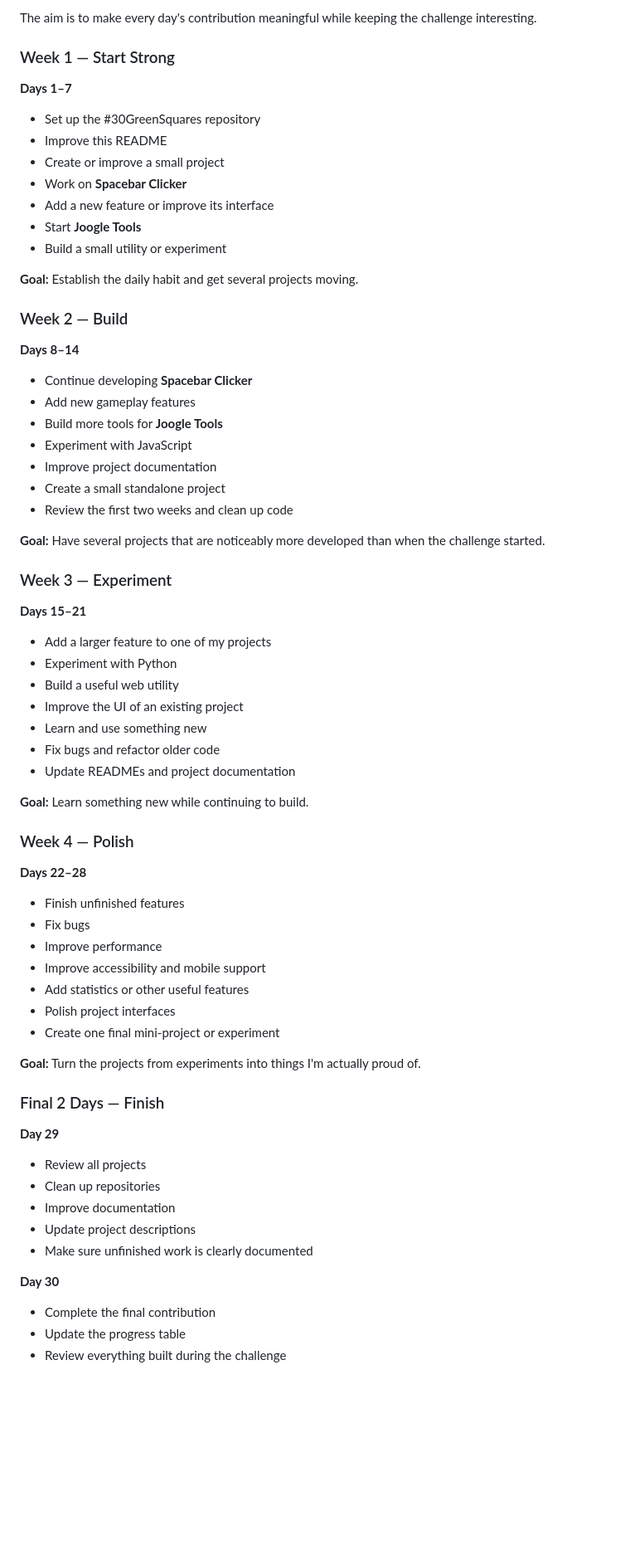
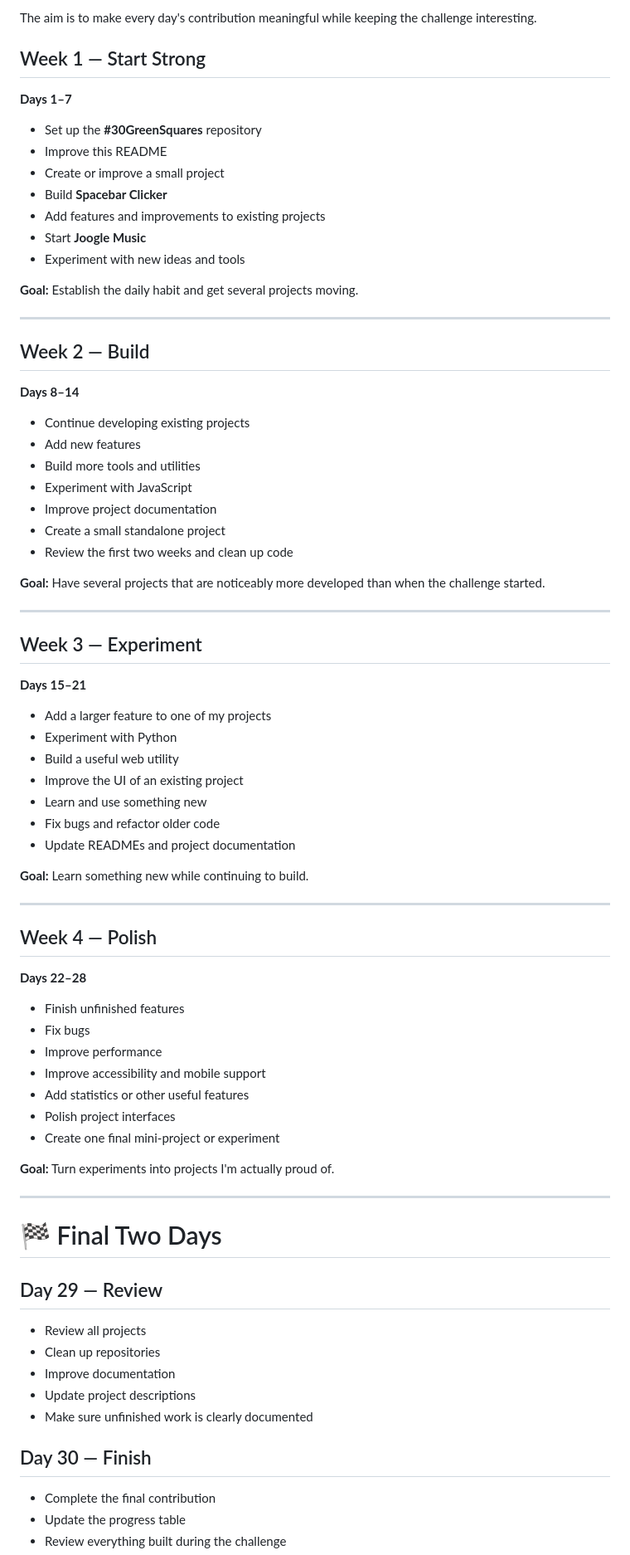
Before and after one commit to Jed-Thompson12/-30GreenSquares, a Markdown page: README.md, the part around one of its changes. Shown at 83% size. Drawn GitHub-style; blank space fills up the shorter version.

```diff
--- a/README.md
+++ b/README.md
@@ -56,27 +66,29 @@ The challenge will be split between **building projects, improving existing proj
 
 The aim is to make every day's contribution meaningful while keeping the challenge interesting.
 
-### Week 1 — Start Strong
+## Week 1 — Start Strong
 
 **Days 1–7**
 
-* Set up the #30GreenSquares repository
+* Set up the **#30GreenSquares** repository
 * Improve this README
 * Create or improve a small project
-* Work on **Spacebar Clicker**
-* Add a new feature or improve its interface
-* Start **Joogle Tools**
-* Build a small utility or experiment
+* Build **Spacebar Clicker**
+* Add features and improvements to existing projects
+* Start **Joogle Music**
+* Experiment with new ideas and tools
 
 **Goal:** Establish the daily habit and get several projects moving.
 
-### Week 2 — Build
+---
+
+## Week 2 — Build
 
 **Days 8–14**
 
-* Continue developing **Spacebar Clicker**
-* Add new gameplay features
-* Build more tools for **Joogle Tools**
+* Continue developing existing projects
+* Add new features
+* Build more tools and utilities
 * Experiment with JavaScript
 * Improve project documentation
 * Create a small standalone project
@@ -84,7 +96,9 @@ The aim is to make every day's contribution meaningful while keeping the challen
 
 **Goal:** Have several projects that are noticeably more developed than when the challenge started.
 
-### Week 3 — Experiment
+---
+
+## Week 3 — Experiment
 
 **Days 15–21**
 
@@ -98,7 +112,9 @@ The aim is to make every day's contribution meaningful while keeping the challen
 
 **Goal:** Learn something new while continuing to build.
 
-### Week 4 — Polish
+---
+
+## Week 4 — Polish
 
 **Days 22–28**
 
@@ -110,11 +126,13 @@ The aim is to make every day's contribution meaningful while keeping the challen
 * Polish project interfaces
 * Create one final mini-project or experiment
 
-**Goal:** Turn the projects from experiments into things I'm actually proud of.
+**Goal:** Turn experiments into projects I'm actually proud of.
 
-### Final 2 Days — Finish
+---
 
-**Day 29**
+# 🏁 Final Two Days
+
+## Day 29 — Review
 
 * Review all projects
 * Clean up repositories
@@ -122,7 +140,7 @@ The aim is to make every day's contribution meaningful while keeping the challen
 * Update project descriptions
 * Make sure unfinished work is clearly documented
 
-**Day 30**
+## Day 30 — Finish
 
 * Complete the final contribution
 * Update the progress table
```
Also changed, not shown: other parts of README.md (+79 -57 lines).
